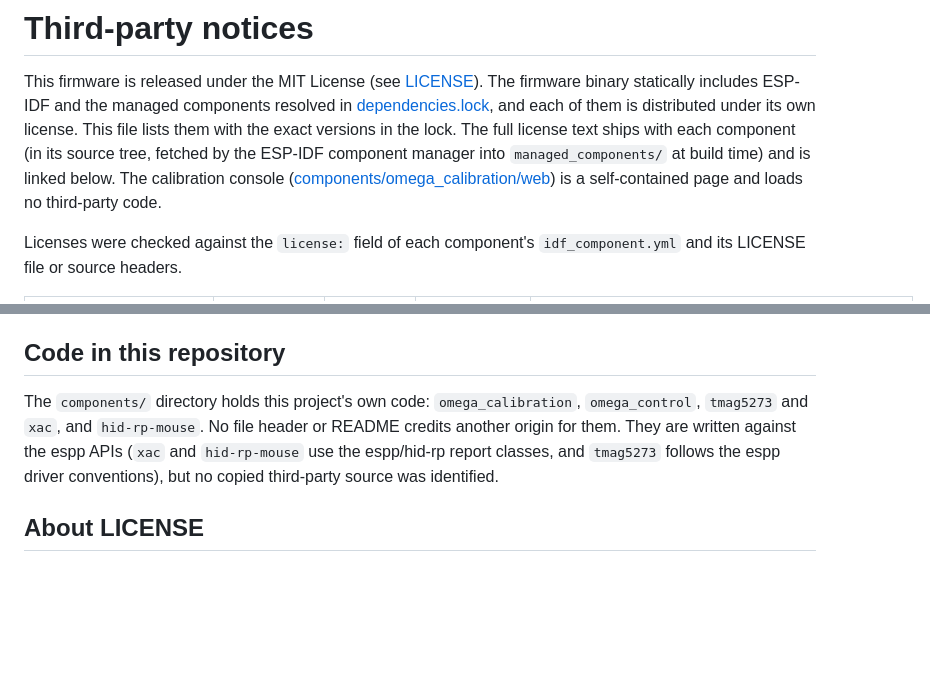
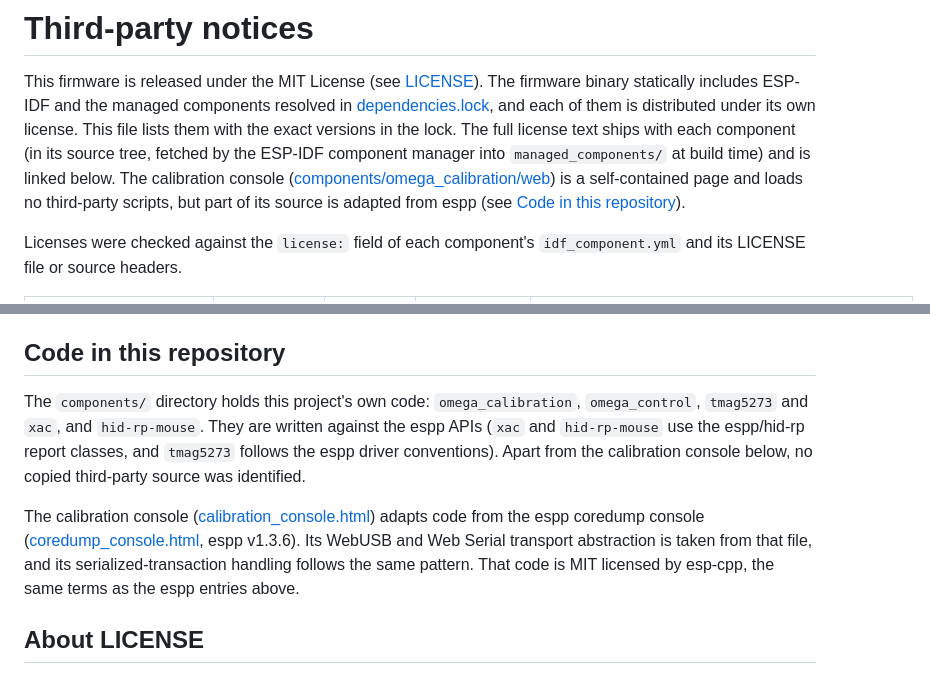
Before and after one commit to ATDev-Inc/omega-stick, a Markdown page: THIRD_PARTY_NOTICES.md, 2 parts joined by grey strips. GitHub-like rendering; blank space fills up the shorter version.

Commit message:
Credit the espp coredump console code the calibration console adapts
The notices said no copied third-party source was in the repository, but the calibration console's WebUSB and Web Serial transport is taken from the espp coredump console. Name the file, link the pinned v1.3.6 source and record its MIT license.

```diff
--- a/THIRD_PARTY_NOTICES.md
+++ b/THIRD_PARTY_NOTICES.md
@@ -8,7 +8,8 @@ full license text ships with each component (in its source tree, fetched by the
 ESP-IDF component manager into `managed_components/` at build time) and is
 linked below. The calibration console
 ([components/omega_calibration/web](components/omega_calibration/web)) is a
-self-contained page and loads no third-party code.
+self-contained page and loads no third-party scripts, but part of its source
+is adapted from espp (see [Code in this repository](#code-in-this-repository)).
 
 Licenses were checked against the `license:` field of each component's
 `idf_component.yml` and its LICENSE file or source headers.
@@ -67,11 +68,18 @@ of those components' source trees.
 ## Code in this repository
 
 The `components/` directory holds this project's own code: `omega_calibration`,
-`omega_control`, `tmag5273` and `xac`, and `hid-rp-mouse`. No file header or
-README credits another origin for them. They are written against the espp APIs
-(`xac` and `hid-rp-mouse` use the espp/hid-rp report classes, and `tmag5273`
-follows the espp driver conventions), but no copied third-party source was
-identified.
+`omega_control`, `tmag5273` and `xac`, and `hid-rp-mouse`. They are written
+against the espp APIs (`xac` and `hid-rp-mouse` use the espp/hid-rp report
+classes, and `tmag5273` follows the espp driver conventions). Apart from the
+calibration console below, no copied third-party source was identified.
+
+The calibration console
+([calibration_console.html](components/omega_calibration/web/calibration_console.html))
+adapts code from the espp coredump console
+([coredump_console.html](https://github.com/esp-cpp/espp/blob/46f046f73e2dbdf23cbed19b25bff1aed5647e9a/components/coredump/web/coredump_console.html),
+espp v1.3.6). Its WebUSB and Web Serial transport abstraction is taken from that
+file, and its serialized-transaction handling follows the same pattern. That
+code is MIT licensed by esp-cpp, the same terms as the espp entries above.
 
 ## About LICENSE
 
```
